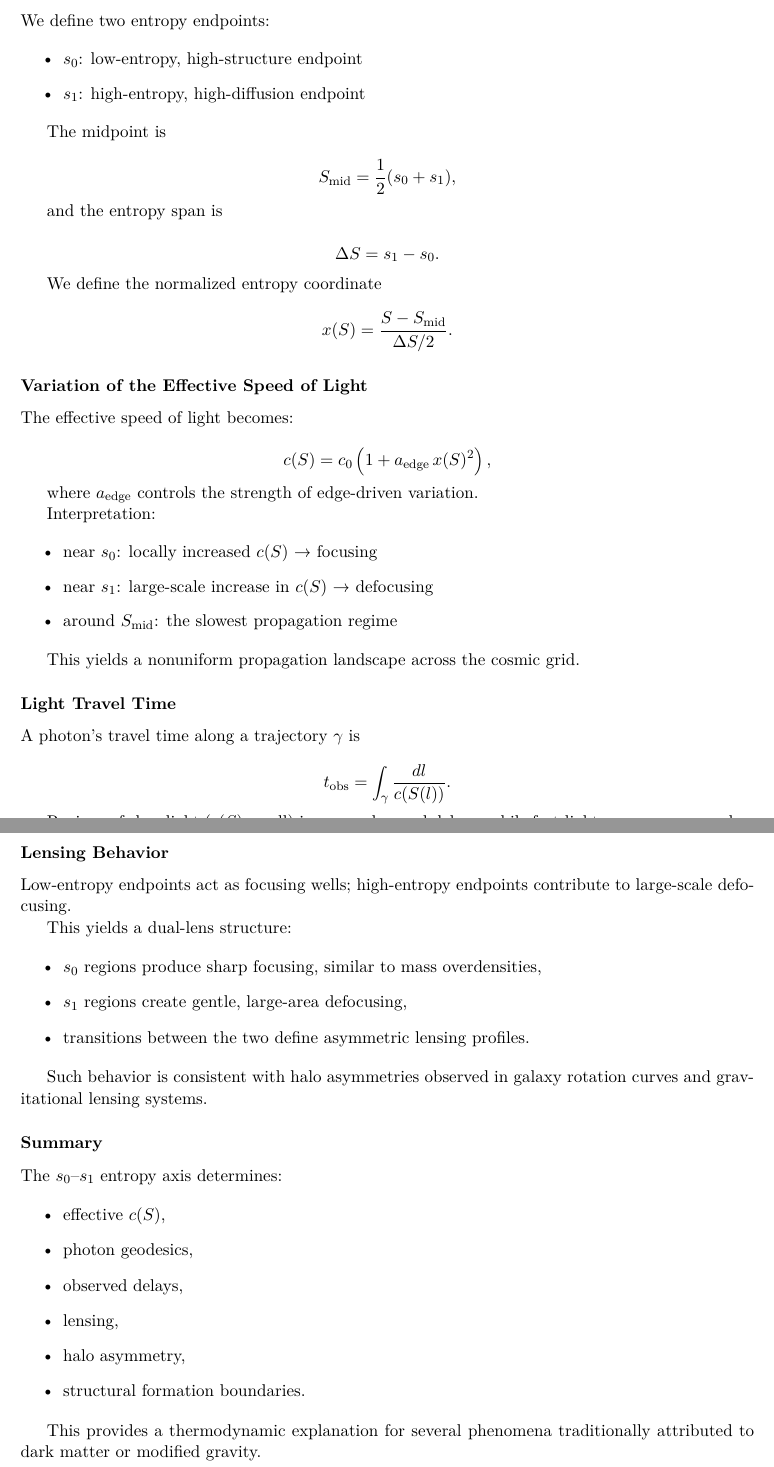
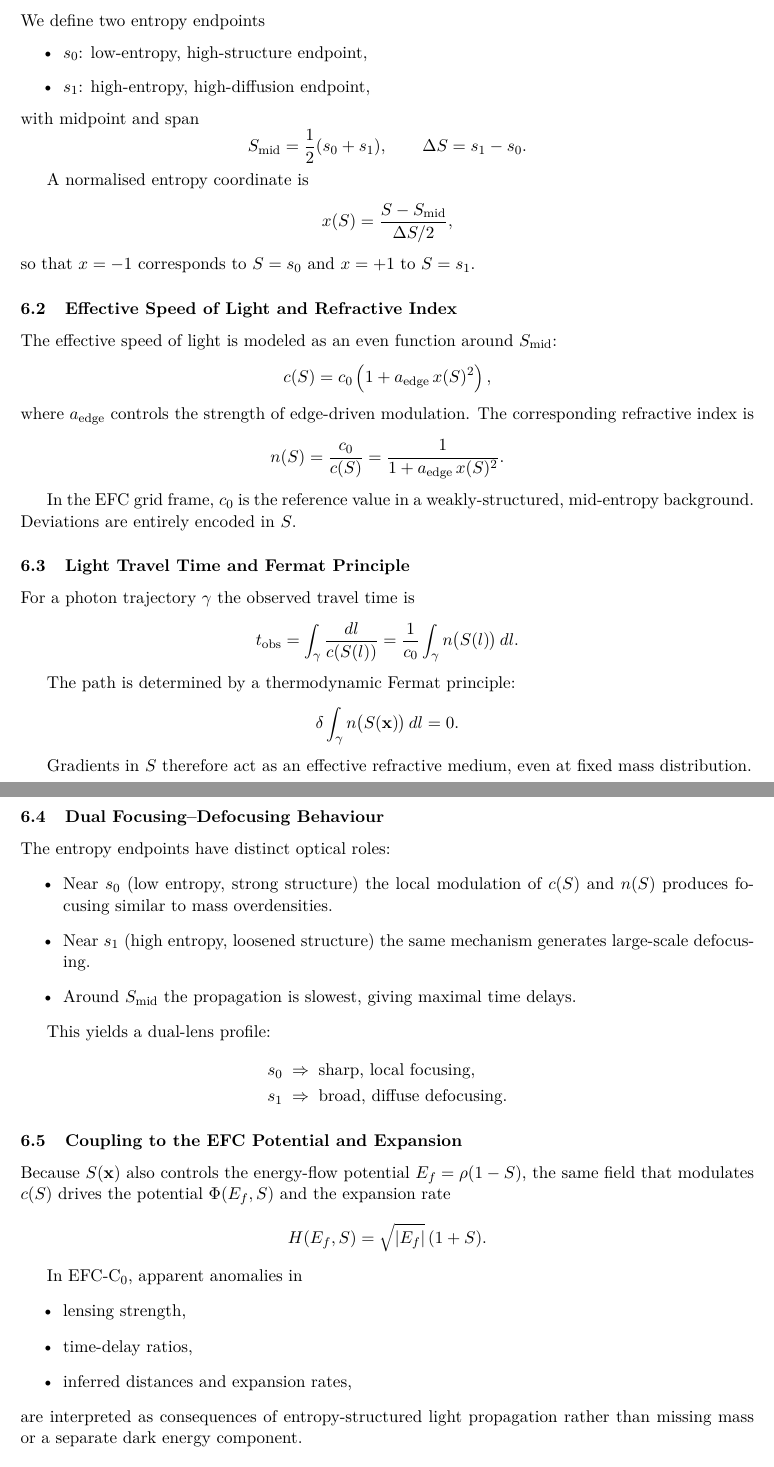
Before and after one commit to supertedai/energyflow-cosmology, a LaTeX document (theory/formal/efc_master.tex, which reads theory/formal/s0_s1_light_dynamics.tex): two parts of pages 5 and 6 of 12 before the commit and two parts of pages 6 and 7 of 13 after it, joined at a grey line, cut so that both start at the same text. Compiled offline with pdfLaTeX.

Commit message:
Update s0_s1_light_dynamics.tex

```diff
--- a/theory/formal/s0_s1_light_dynamics.tex
+++ b/theory/formal/s0_s1_light_dynamics.tex
@@ -14,92 +27,101 @@ and lensing behavior across the EFC grid.
 
-We define two entropy endpoints:
+% ------------------------------------------------------------
+\subsection{Entropy Endpoints and Normalised Coordinate}
 
+We define two entropy endpoints
 \begin{itemize}
-    \item $s_0$: low-entropy, high-structure endpoint
-    \item $s_1$: high-entropy, high-diffusion endpoint
+  \item $s_0$: low-entropy, high-structure endpoint,
+  \item $s_1$: high-entropy, high-diffusion endpoint,
 \end{itemize}
-
-The midpoint is
-
+with midpoint and span
 \[
   S_{\text{mid}} = \frac{1}{2}(s_0 + s_1),
-\]
-
-and the entropy span is
-
-\[
+  \qquad
   \Delta S = s_1 - s_0.
 \]
 
-We define the normalized entropy coordinate
+A normalised entropy coordinate is
+\[
+  x(S) = \frac{S - S_{\text{mid}}}{\Delta S/2},
+\]
+so that $x = -1$ corresponds to $S = s_0$ and $x = +1$ to $S = s_1$.
 
+% ------------------------------------------------------------
+\subsection{Effective Speed of Light and Refractive Index}
+
+The effective speed of light is modeled as an even function around
+$S_{\text{mid}}$:
 \[
-x(S) = \frac{S - S_{\text{mid}}}{\Delta S/2}.
+  c(S) = c_0 \left( 1 + a_{\text{edge}}\, x(S)^2 \right),
+\]
+where $a_{\text{edge}}$ controls the strength of edge-driven
+modulation. The corresponding refractive index is
+\[
+  n(S) = \frac{c_0}{c(S)}
+       = \frac{1}{1 + a_{\text{edge}}\, x(S)^2}.
 \]
 
-% -----------------------------------------------------------
-\subsection*{Variation of the Effective Speed of Light}
+In the EFC grid frame, $c_0$ is the reference value in a
+weakly-structured, mid-entropy background. Deviations are entirely
+encoded in $S$.
 
-The effective speed of light becomes:
+% ------------------------------------------------------------
+\subsection{Light Travel Time and Fermat Principle}
 
+For a photon trajectory $\gamma$ the observed travel time is
 \[
-c(S) = c_0 \left( 1 + a_{\text{edge}} \, x(S)^2 \right),
+  t_{\text{obs}}
+  = \int_{\gamma} \frac{dl}{c(S(l))}
+  = \frac{1}{c_0} \int_{\gamma} n\bigl(S(l)\bigr)\, dl.
 \]
 
-where $a_{\text{edge}}$ controls the strength of edge-driven variation.
+The path is determined by a thermodynamic Fermat principle:
+\[
+  \delta \int_{\gamma} n\bigl(S(\mathbf{x})\bigr)\, dl = 0.
+\]
 
-Interpretation:
+Gradients in $S$ therefore act as an effective refractive medium,
+even at fixed mass distribution.
 
+% ------------------------------------------------------------
+\subsection{Dual Focusing–Defocusing Behaviour}
+
+The entropy endpoints have distinct optical roles:
 \begin{itemize}
-    \item near $s_0$: locally increased $c(S)$ → focusing
-    \item near $s_1$: large-scale increase in $c(S)$ → defocusing
-    \item around $S_{\text{mid}}$: the slowest propagation regime
+  \item Near $s_0$ (low entropy, strong structure) the local
+    modulation of $c(S)$ and $n(S)$ produces focusing similar to
+    mass overdensities.
+  \item Near $s_1$ (high entropy, loosened structure) the same
+    mechanism generates large-scale defocusing.
+  \item Around $S_{\text{mid}}$ the propagation is slowest, giving
+    maximal time delays.
 \end{itemize}
 
-This yields a nonuniform propagation landscape across the cosmic grid.
+This yields a dual-lens profile:
+\begin{align*}
+  s_0 &\;\Rightarrow\; \text{sharp, local focusing}, \\
+  s_1 &\;\Rightarrow\; \text{broad, diffuse defocusing}.
+\end{align*}
 
-% -----------------------------------------------------------
-\subsection*{Light Travel Time}
+% ------------------------------------------------------------
+\subsection{Coupling to the EFC Potential and Expansion}
 
-A photon's travel time along a trajectory $\gamma$ is
-
+Because $S(\mathbf{x})$ also controls the energy-flow potential
+\(
+  E_f = \rho(1-S)
+\),
+the same field that modulates $c(S)$ drives the potential
+$\Phi(E_f,S)$ and the expansion rate
 \[
-t_{\text{obs}} = \int_{\gamma} \frac{dl}{c(S(l))}.
+  H(E_f,S) = \sqrt{|E_f|}\,(1+S).
 \]
 
-Regions of slow light $(c(S)\text{ small})$ increase observed delays,
-while fast-light zones near $s_0$ and $s_1$ reduce them.
-
-% -----------------------------------------------------------
-\subsection*{Lensing Behavior}
-
-Low-entropy endpoints act as focusing wells;
-high-entropy endpoints contribute to large-scale defocusing.
-
-This yields a dual-lens structure:
-
+In EFC-C\textsubscript{0}, apparent anomalies in
 \begin{itemize}
-    \item $s_0$ regions produce sharp focusing, similar to mass overdensities,
-    \item $s_1$ regions create gentle, large-area defocusing,
-    \item transitions between the two define asymmetric lensing profiles.
+  \item lensing strength,
+  \item time-delay ratios,
+  \item inferred distances and expansion rates,
 \end{itemize}
-
-Such behavior is consistent with halo asymmetries observed in
-galaxy rotation curves and gravitational lensing systems.
-
-% -----------------------------------------------------------
-\subsection*{Summary}
-
-The $s_0$--$s_1$ entropy axis determines:
-
-\begin{itemize}
-    \item effective $c(S)$,
-    \item photon geodesics,
-    \item observed delays,
-    \item lensing,
-    \item halo asymmetry,
-    \item structural formation boundaries.
-\end{itemize}
-
-This provides a thermodynamic explanation for several phenomena
-traditionally attributed to dark matter or modified gravity.
+are interpreted as consequences of entropy-structured
+light propagation rather than missing mass or a separate dark energy
+component.
```
Also changed, not shown: theory/formal/s0_s1_light_dynamics.tex (33 more changed lines). Lines whose indentation alone changed are shown as unchanged.
